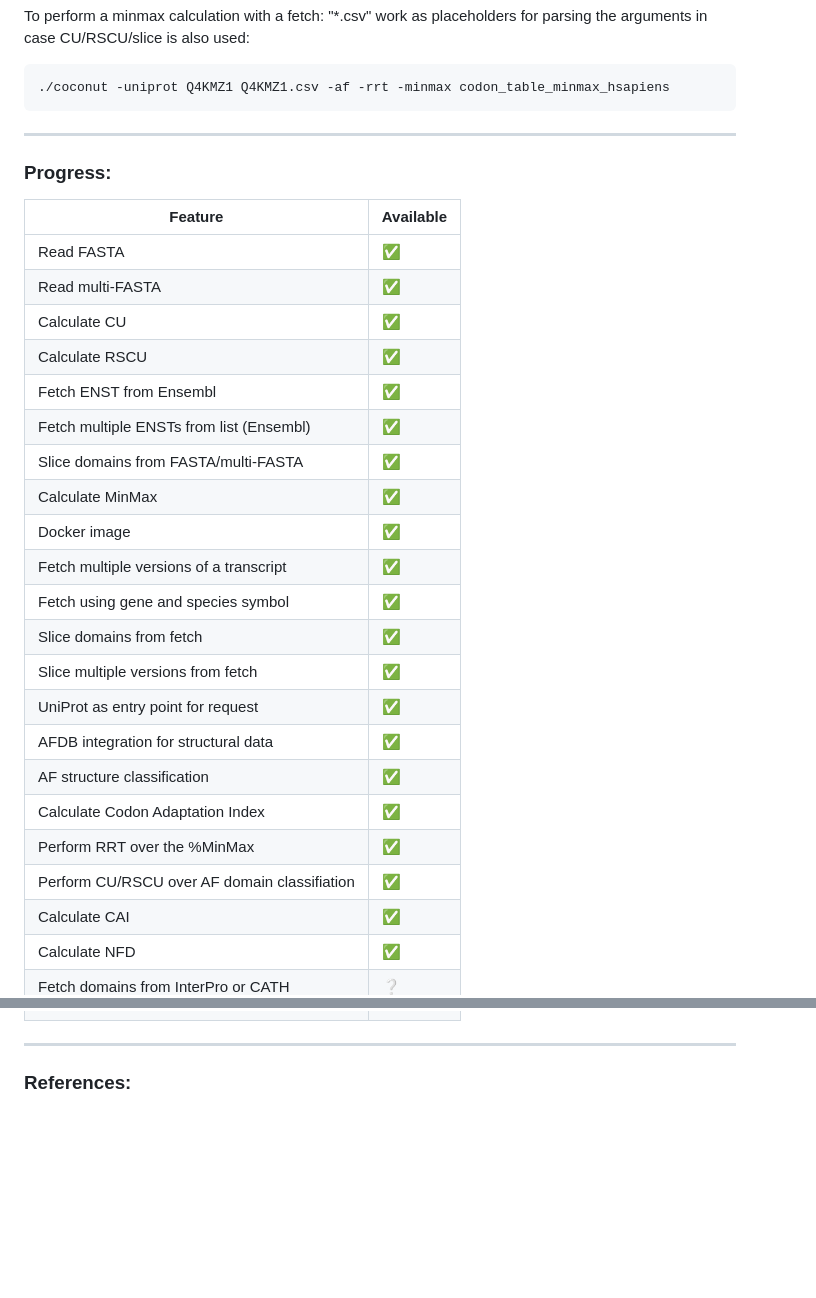
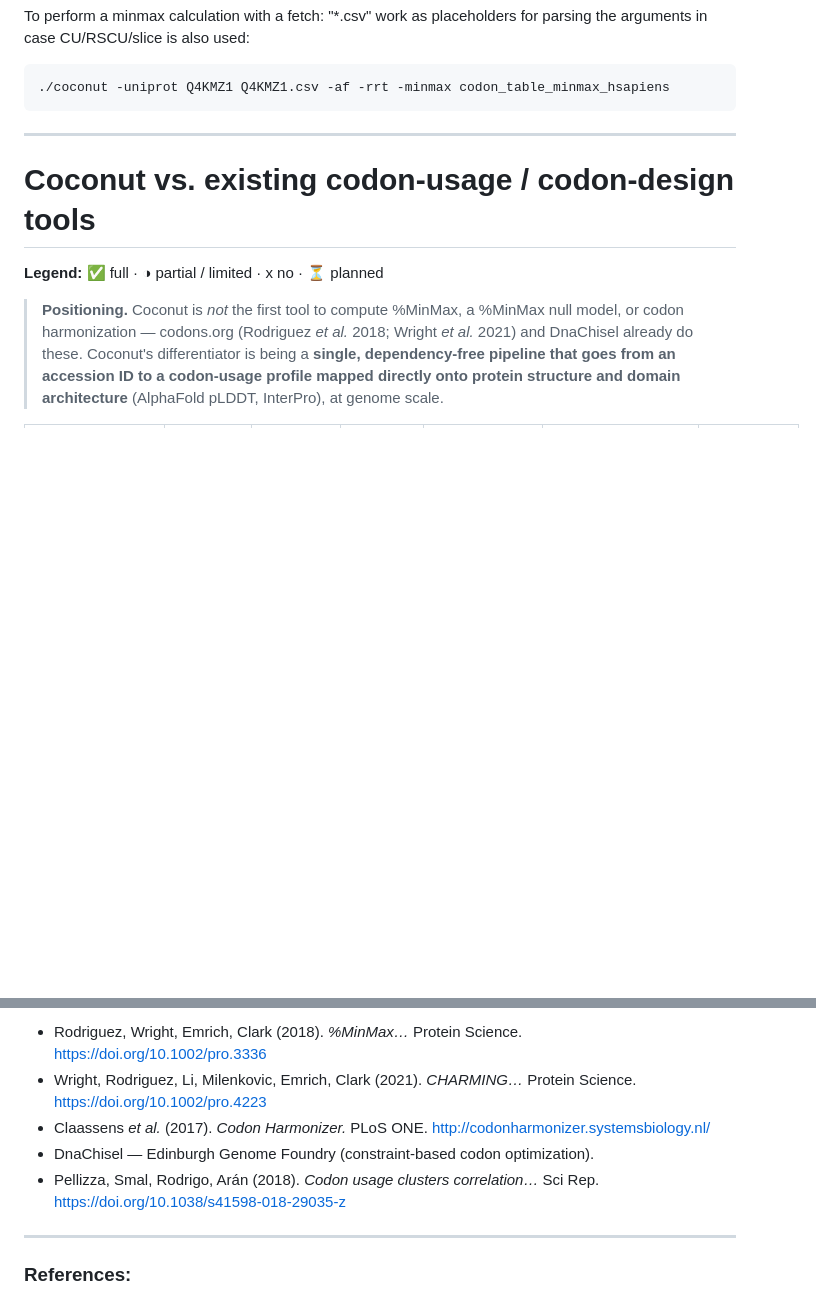
Before and after one commit to Juanmacdonagh17/coconut_repo, a Markdown page: README.md, 2 parts joined by grey strips. Drawn GitHub-style; blank space fills up the shorter version.

````diff
--- a/README.md
+++ b/README.md
@@ -178,32 +178,15 @@ To perform a minmax calculation with a fetch: "*.csv" work as placeholders for p
 ./coconut -uniprot Q4KMZ1 Q4KMZ1.csv -af -rrt -minmax codon_table_minmax_hsapiens
 ```
 
+
 ---
+# Coconut vs. existing codon-usage / codon-design tools
 
-### Progress:
+**Legend:** ✅ full · ◑ partial / limited · x no · ⏳ planned
 
-| Feature                                     | Available |
-|---------------------------------------------|-----------|
-| Read FASTA                                  | ✅        |
-| Read multi-FASTA                            | ✅        |
-| Calculate CU                                | ✅        |
-| Calculate RSCU                              | ✅        |
-| Fetch ENST from Ensembl                     | ✅        |
-| Fetch multiple ENSTs from list (Ensembl)    | ✅        |
-| Slice domains from FASTA/multi-FASTA        | ✅        |
-| Calculate MinMax                            | ✅        |
-| Docker image                                | ✅        |
-| Fetch multiple versions of a transcript     | ✅        |
-| Fetch using gene and species symbol         | ✅        |
-| Slice domains from fetch                    | ✅        |
-| Slice multiple versions from fetch          | ✅        |
-| UniProt as entry point for request          | ✅        |
-| AFDB integration for structural data        | ✅        |
-| AF structure classification                 | ✅        |
-| Calculate Codon Adaptation Index            | ✅        |
-| Perform RRT over the %MinMax                | ✅        |
-| Perform CU/RSCU over AF domain classifiation| ✅        |
-| Calculate CAI                               | ✅        |
-| Calculate NFD                               | ✅        |
-| Fetch domains from InterPro or CATH         | ❔        |
+> **Positioning.** Coconut is *not* the first tool to compute %MinMax, a %MinMax null model,
+> or codon harmonization — codons.org (Rodriguez *et al.* 2018; Wright *et al.* 2021) and
+> DnaChisel already do these. Coconut's differentiator is being a **single, dependency-free
+> pipeline that goes from an accession ID to a codon-usage profile mapped directly onto
+> protein structure and domain architecture** (AlphaFold pLDDT, InterPro), at genome scale.
 
@@ -210,3 +233,8 @@ To perform a minmax calculation with a fetch: "*.csv" work as placeholders for p
+- Rodriguez, Wright, Emrich, Clark (2018). *%MinMax…* Protein Science. https://doi.org/10.1002/pro.3336
+- Wright, Rodriguez, Li, Milenkovic, Emrich, Clark (2021). *CHARMING…* Protein Science. https://doi.org/10.1002/pro.4223
+- Claassens *et al.* (2017). *Codon Harmonizer.* PLoS ONE. http://codonharmonizer.systemsbiology.nl/
+- DnaChisel — Edinburgh Genome Foundry (constraint-based codon optimization).
+- Pellizza, Smal, Rodrigo, Arán (2018). *Codon usage clusters correlation…* Sci Rep. https://doi.org/10.1038/s41598-018-29035-z
 ---
 ### References:
 
````
Also changed, not shown: other parts of README.md (+40 -0 lines).
